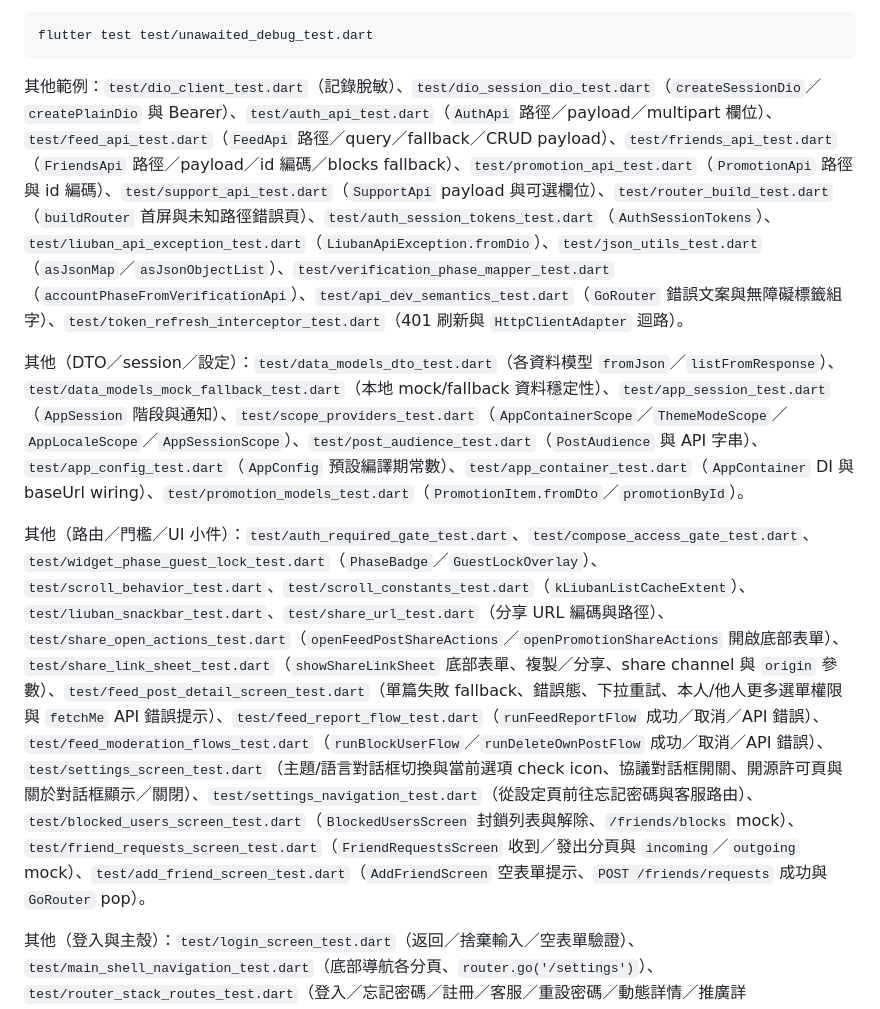
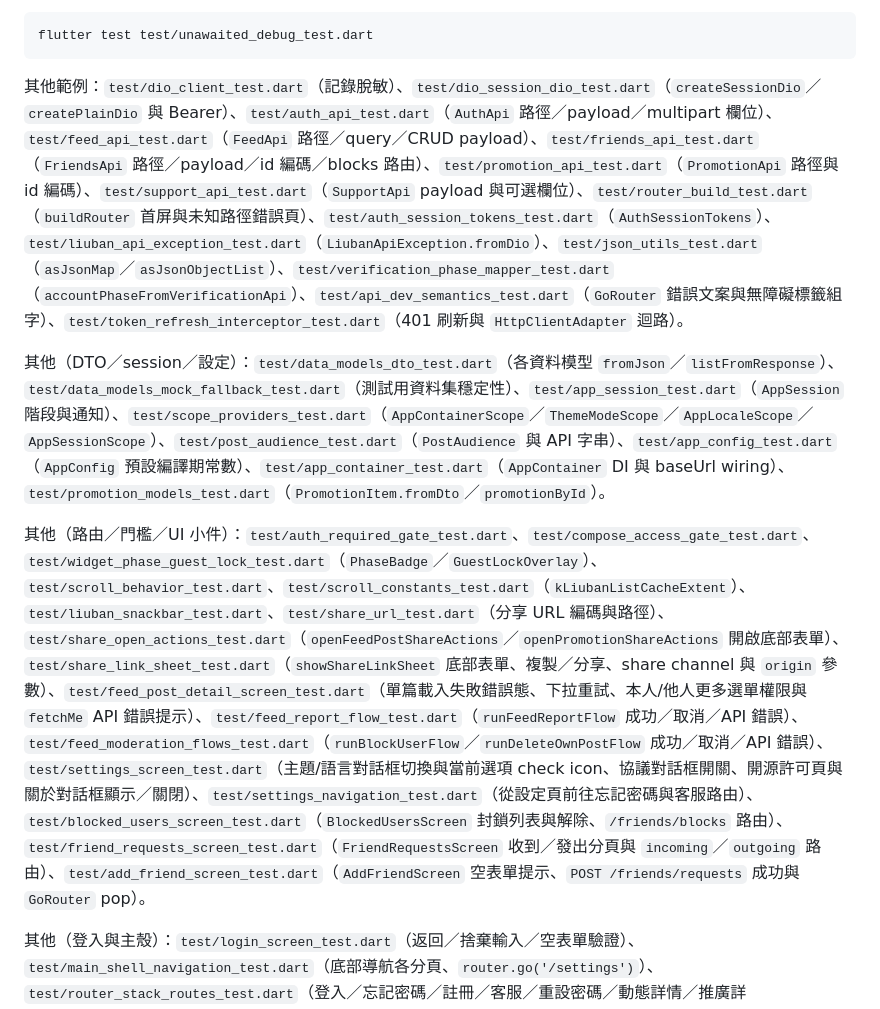
Before and after one commit to Tasmaniancherries/liuban, a Markdown page: README.md, the part around the change. GitHub-like rendering.

Commit message:
docs: align fallback wording with current load-failed behavior
Update contributor and project docs to remove obsolete fallback/mock phrasing and describe the current empty-state plus retry behavior used across the app.

Made-with: Cursor

````diff
--- a/README.md
+++ b/README.md
@@ -81,11 +81,11 @@ flutter test --coverage
 flutter test test/unawaited_debug_test.dart
 ```
 
-其他範例：`test/dio_client_test.dart`（記錄脫敏）、`test/dio_session_dio_test.dart`（`createSessionDio`／`createPlainDio` 與 Bearer）、`test/auth_api_test.dart`（`AuthApi` 路徑／payload／multipart 欄位）、`test/feed_api_test.dart`（`FeedApi` 路徑／query／fallback／CRUD payload）、`test/friends_api_test.dart`（`FriendsApi` 路徑／payload／id 編碼／blocks fallback）、`test/promotion_api_test.dart`（`PromotionApi` 路徑與 id 編碼）、`test/support_api_test.dart`（`SupportApi` payload 與可選欄位）、`test/router_build_test.dart`（`buildRouter` 首屏與未知路徑錯誤頁）、`test/auth_session_tokens_test.dart`（`AuthSessionTokens`）、`test/liuban_api_exception_test.dart`（`LiubanApiException.fromDio`）、`test/json_utils_test.dart`（`asJsonMap`／`asJsonObjectList`）、`test/verification_phase_mapper_test.dart`（`accountPhaseFromVerificationApi`）、`test/api_dev_semantics_test.dart`（`GoRouter` 錯誤文案與無障礙標籤組字）、`test/token_refresh_interceptor_test.dart`（401 刷新與 `HttpClientAdapter` 迴路）。
+其他範例：`test/dio_client_test.dart`（記錄脫敏）、`test/dio_session_dio_test.dart`（`createSessionDio`／`createPlainDio` 與 Bearer）、`test/auth_api_test.dart`（`AuthApi` 路徑／payload／multipart 欄位）、`test/feed_api_test.dart`（`FeedApi` 路徑／query／CRUD payload）、`test/friends_api_test.dart`（`FriendsApi` 路徑／payload／id 編碼／blocks 路由）、`test/promotion_api_test.dart`（`PromotionApi` 路徑與 id 編碼）、`test/support_api_test.dart`（`SupportApi` payload 與可選欄位）、`test/router_build_test.dart`（`buildRouter` 首屏與未知路徑錯誤頁）、`test/auth_session_tokens_test.dart`（`AuthSessionTokens`）、`test/liuban_api_exception_test.dart`（`LiubanApiException.fromDio`）、`test/json_utils_test.dart`（`asJsonMap`／`asJsonObjectList`）、`test/verification_phase_mapper_test.dart`（`accountPhaseFromVerificationApi`）、`test/api_dev_semantics_test.dart`（`GoRouter` 錯誤文案與無障礙標籤組字）、`test/token_refresh_interceptor_test.dart`（401 刷新與 `HttpClientAdapter` 迴路）。
 
-其他（DTO／session／設定）：`test/data_models_dto_test.dart`（各資料模型 `fromJson`／`listFromResponse`）、`test/data_models_mock_fallback_test.dart`（本地 mock/fallback 資料穩定性）、`test/app_session_test.dart`（`AppSession` 階段與通知）、`test/scope_providers_test.dart`（`AppContainerScope`／`ThemeModeScope`／`AppLocaleScope`／`AppSessionScope`）、`test/post_audience_test.dart`（`PostAudience` 與 API 字串）、`test/app_config_test.dart`（`AppConfig` 預設編譯期常數）、`test/app_container_test.dart`（`AppContainer` DI 與 baseUrl wiring）、`test/promotion_models_test.dart`（`PromotionItem.fromDto`／`promotionById`）。
+其他（DTO／session／設定）：`test/data_models_dto_test.dart`（各資料模型 `fromJson`／`listFromResponse`）、`test/data_models_mock_fallback_test.dart`（測試用資料集穩定性）、`test/app_session_test.dart`（`AppSession` 階段與通知）、`test/scope_providers_test.dart`（`AppContainerScope`／`ThemeModeScope`／`AppLocaleScope`／`AppSessionScope`）、`test/post_audience_test.dart`（`PostAudience` 與 API 字串）、`test/app_config_test.dart`（`AppConfig` 預設編譯期常數）、`test/app_container_test.dart`（`AppContainer` DI 與 baseUrl wiring）、`test/promotion_models_test.dart`（`PromotionItem.fromDto`／`promotionById`）。
 
-其他（路由／門檻／UI 小件）：`test/auth_required_gate_test.dart`、`test/compose_access_gate_test.dart`、`test/widget_phase_guest_lock_test.dart`（`PhaseBadge`／`GuestLockOverlay`）、`test/scroll_behavior_test.dart`、`test/scroll_constants_test.dart`（`kLiubanListCacheExtent`）、`test/liuban_snackbar_test.dart`、`test/share_url_test.dart`（分享 URL 編碼與路徑）、`test/share_open_actions_test.dart`（`openFeedPostShareActions`／`openPromotionShareActions` 開啟底部表單）、`test/share_link_sheet_test.dart`（`showShareLinkSheet` 底部表單、複製／分享、share channel 與 `origin` 參數）、`test/feed_post_detail_screen_test.dart`（單篇失敗 fallback、錯誤態、下拉重試、本人/他人更多選單權限與 `fetchMe` API 錯誤提示）、`test/feed_report_flow_test.dart`（`runFeedReportFlow` 成功／取消／API 錯誤）、`test/feed_moderation_flows_test.dart`（`runBlockUserFlow`／`runDeleteOwnPostFlow` 成功／取消／API 錯誤）、`test/settings_screen_test.dart`（主題/語言對話框切換與當前選項 check icon、協議對話框開關、開源許可頁與關於對話框顯示／關閉）、`test/settings_navigation_test.dart`（從設定頁前往忘記密碼與客服路由）、`test/blocked_users_screen_test.dart`（`BlockedUsersScreen` 封鎖列表與解除、`/friends/blocks` mock）、`test/friend_requests_screen_test.dart`（`FriendRequestsScreen` 收到／發出分頁與 `incoming`／`outgoing` mock）、`test/add_friend_screen_test.dart`（`AddFriendScreen` 空表單提示、`POST /friends/requests` 成功與 `GoRouter` pop）。
+其他（路由／門檻／UI 小件）：`test/auth_required_gate_test.dart`、`test/compose_access_gate_test.dart`、`test/widget_phase_guest_lock_test.dart`（`PhaseBadge`／`GuestLockOverlay`）、`test/scroll_behavior_test.dart`、`test/scroll_constants_test.dart`（`kLiubanListCacheExtent`）、`test/liuban_snackbar_test.dart`、`test/share_url_test.dart`（分享 URL 編碼與路徑）、`test/share_open_actions_test.dart`（`openFeedPostShareActions`／`openPromotionShareActions` 開啟底部表單）、`test/share_link_sheet_test.dart`（`showShareLinkSheet` 底部表單、複製／分享、share channel 與 `origin` 參數）、`test/feed_post_detail_screen_test.dart`（單篇載入失敗錯誤態、下拉重試、本人/他人更多選單權限與 `fetchMe` API 錯誤提示）、`test/feed_report_flow_test.dart`（`runFeedReportFlow` 成功／取消／API 錯誤）、`test/feed_moderation_flows_test.dart`（`runBlockUserFlow`／`runDeleteOwnPostFlow` 成功／取消／API 錯誤）、`test/settings_screen_test.dart`（主題/語言對話框切換與當前選項 check icon、協議對話框開關、開源許可頁與關於對話框顯示／關閉）、`test/settings_navigation_test.dart`（從設定頁前往忘記密碼與客服路由）、`test/blocked_users_screen_test.dart`（`BlockedUsersScreen` 封鎖列表與解除、`/friends/blocks` 路由）、`test/friend_requests_screen_test.dart`（`FriendRequestsScreen` 收到／發出分頁與 `incoming`／`outgoing` 路由）、`test/add_friend_screen_test.dart`（`AddFriendScreen` 空表單提示、`POST /friends/requests` 成功與 `GoRouter` pop）。
 
 其他（登入與主殼）：`test/login_screen_test.dart`（返回／捨棄輸入／空表單驗證）、`test/main_shell_navigation_test.dart`（底部導航各分頁、`router.go('/settings')`）、`test/router_stack_routes_test.dart`（登入／忘記密碼／註冊／客服／重設密碼／動態詳情／推廣詳情、`/compose`/`/compose/edit`、`/dm` 標題與受保護路由 gate 等堆疊路由）、`test/router_compose_edit_extra_test.dart`（`/compose/edit` 帶 `extra` 預填編輯表單）、`test/pump_liuban_router.dart`（測試用 `pumpLiubanRouter` 輔助）。
 
````
Also changed, not shown: CONTRIBUTING.md (+1 -1 lines).
